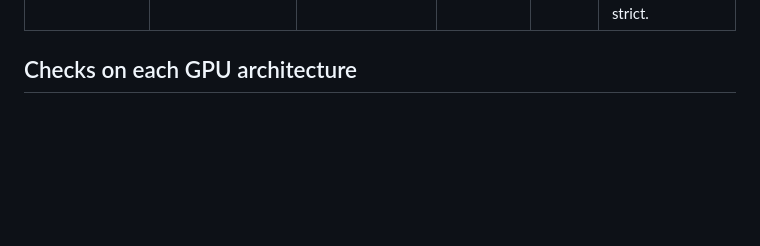
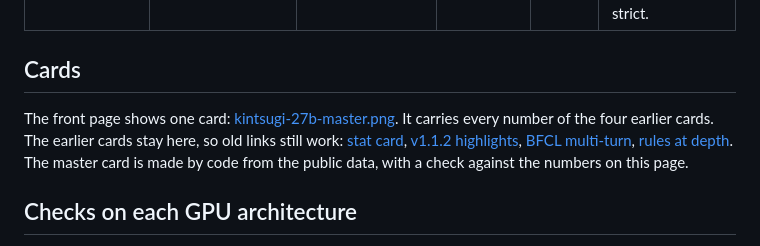
Before and after one commit to professorpalmer/Kintsugi-27B, a Markdown page: benchmarks/README.md, the part around the change. Rendered like a GitHub page; blank space fills up the shorter version.

```diff
--- a/benchmarks/README.md
+++ b/benchmarks/README.md
@@ -26,6 +26,14 @@ cells in VRAM, two-stage head, MTP draft 3 + lookup drafting, int8 fast read, mi
 | Works with: Claude Code, Codex, Pi, OpenCode | 6 small coding tasks in a small Python repository (see [harnesses/](../harnesses/README.md)) | Bundle v1.0.2 template; through the saved-chat layer and with the plain server | RTX 4070 (rig) | 2026-11-20 | **5 / 6 in each harness, on both paths**; no malformed tool calls, no leaked tags, no loops |
 | Voxel pagoda (Killy's test): 3 / 6 first try, 6 / 6 after repair | One HTML page with a five-tier voxel pagoda in three.js, checked in a headless browser; up to 3 repair turns with the probe's facts (see [pagoda/](pagoda/README.md), with all final pages and screenshots) | v1.1 Windows bundle, launcher defaults, effort medium; 6 samples | RTX 4070 (rig) | 2026-11-21 | **Clean on the first try 3 / 6, after one repair 5 / 6, after three 6 / 6**; 0 console errors; by eye 4 of 6 are clear five-tier pagodas |
 | Standing rules at depth: no decay to 237k | 5 house rules in the system prompt (2 shown in the trace, 3 only in the system prompt); 24 tasks that tempt a rule, after 0 to 237,229 tokens of the model's own coding-agent trace; the first response scored by script; 2 seeds, 240 responses per arm; Fisher lines written before the run (see [persistence-at-depth](../research/persistence-at-depth/README.md)) | **Kintsugi:** v1.1 Windows bundle, launcher defaults, layer off, effort medium. **BF16:** Qwen3.8-27B BF16 in our engine (`af70fc544`), f16 K/V, no drafting; the same sampling defaults and template | RTX 4070 (rig) for Kintsugi; rented A100 SXM4 80 GB for BF16 | 2026-11-22 | **Kintsugi vs BF16:** R1 81/81 vs 81/81, R3 120/120 vs 120/120, R2 56/60 vs 59/60, R4 44/44 vs 47/47, R5 59/60 vs 59/60. No decay with depth in either arm; Kintsugi not worse on any rule or depth (smallest p = 0.48). Read by hand: 2 real R2 breaks for Kintsugi (at 32k and 200k), 0 for BF16; the other fails are scorer-strict. |
+
+## Cards
+
+The front page shows one card: [kintsugi-27b-master.png](kintsugi-27b-master.png). It carries every number of the four
+earlier cards. The earlier cards stay here, so old links still work: [stat card](../kintsugi-card.png),
+[v1.1.2 highlights](kintsugi-27b-highlights.png), [BFCL multi-turn](kintsugi-vs-bf16-bfcl.png),
+[rules at depth](persistence-at-depth.png). The master card is made by code from the public data, with a check against
+the numbers on this page.
 
 ## Checks on each GPU architecture
 
```
Also changed, not shown: README.md (+88 -80 lines), benchmarks/kintsugi-27b-master.png (added).
